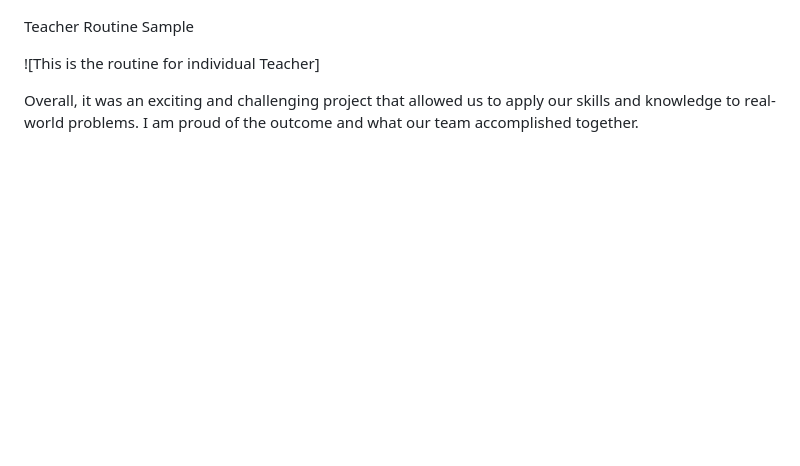
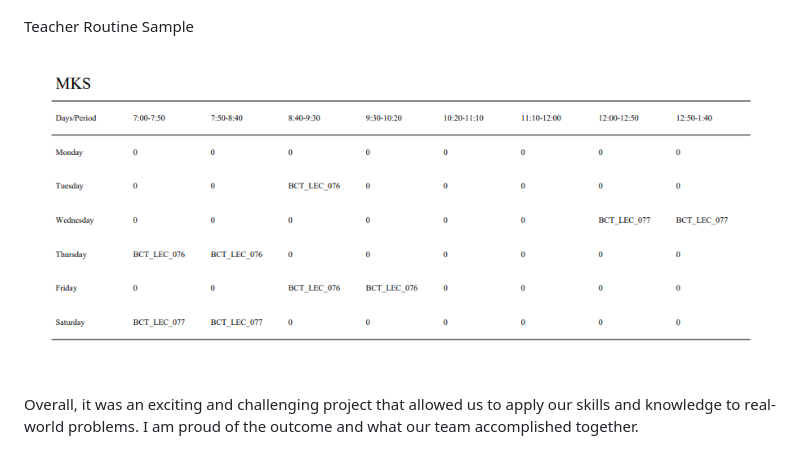
Before and after one commit to Bimalkhimdung/University_Routine_Generator, a Markdown page: README.md, the part around the change. GitHub-like rendering; blank space fills up the shorter version.

Commit message:
teacher routine is added

```diff
--- a/README.md
+++ b/README.md
@@ -61,7 +61,7 @@ Output routine for First Year computer
 
 Teacher Routine Sample
 
-![This is the routine for individual Teacher]
+![This is the routine for individual Teacher](/Image%20for%20redme/Teacher%20%20routine%20sample.png)
 
 
 
```
